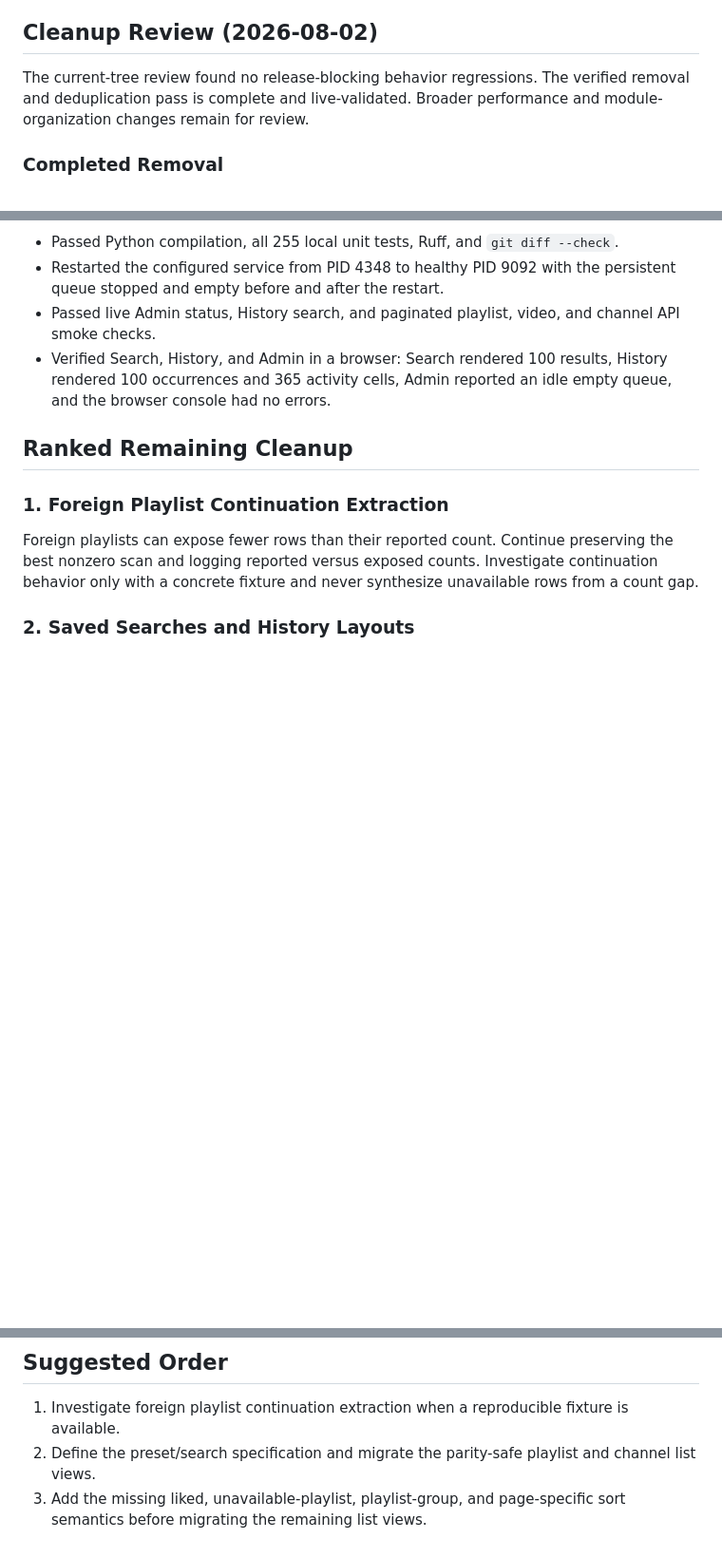
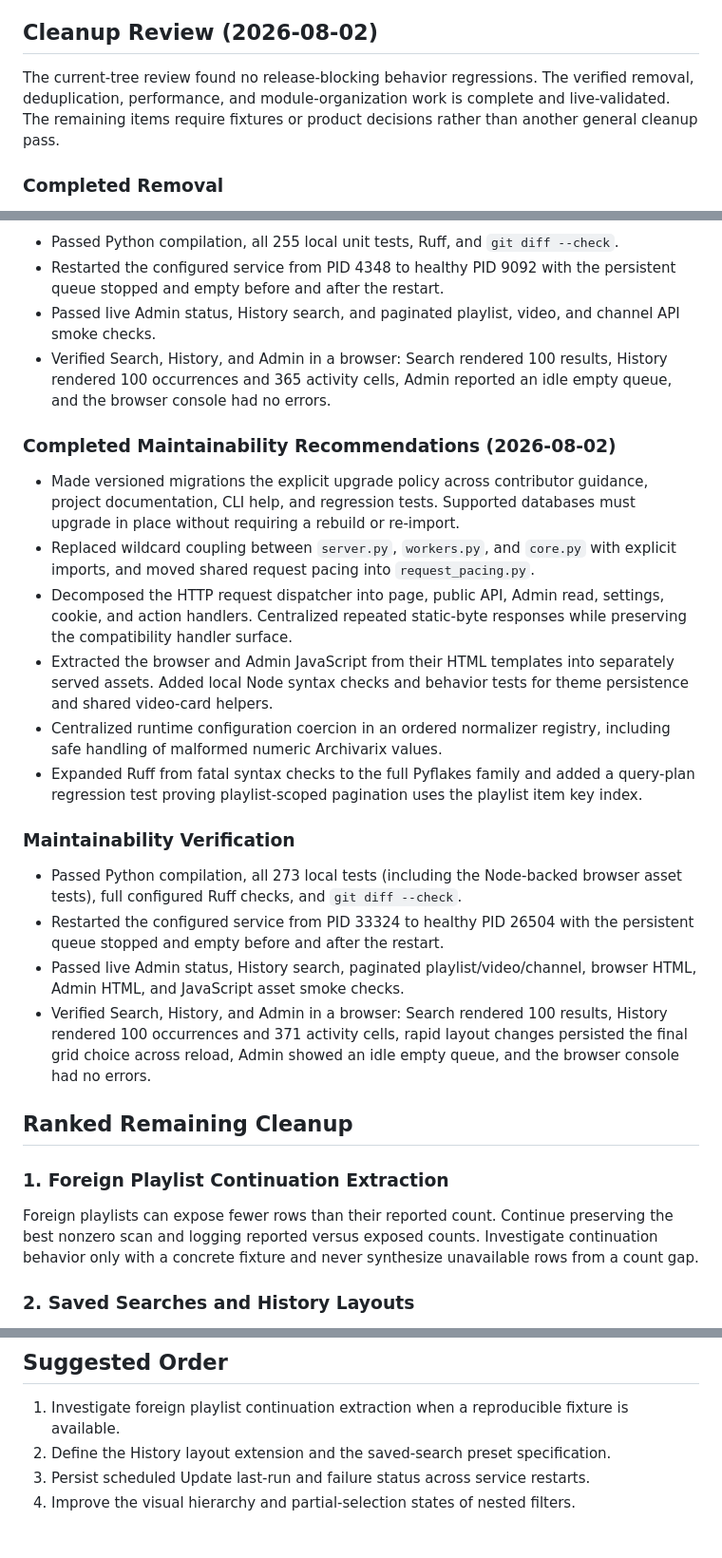
Before and after one commit to bobfoss/yt-library, a Markdown page: TODO.md, 3 parts joined by grey strips. Shown at 95% size. Drawn GitHub-style; blank space fills up the shorter version.

Commit message:
Document completed maintainability work
Make in-place versioned upgrades the contributor policy and treat failures against supported schemas as migration bugs. Refresh the project layout, local command examples, completed cleanup recommendations, verification evidence, and ranked follow-up work.\n\nVerification: 273 unit tests, Python compilation, Ruff, git diff --check, live API smoke checks, queue-safe restart to PID 26504, and browser QA for Search, History, Admin, reload persistence, and console errors.

```diff
--- a/TODO.md
+++ b/TODO.md
@@ -88,8 +88,9 @@ Remove a vestigial candidate only when all are true:
 ## Cleanup Review (2026-08-02)
 
 The current-tree review found no release-blocking behavior regressions. The
-verified removal and deduplication pass is complete and live-validated. Broader
-performance and module-organization changes remain for review.
+verified removal, deduplication, performance, and module-organization work is
+complete and live-validated. The remaining items require fixtures or product
+decisions rather than another general cleanup pass.
 
 ### Completed Removal
 
@@ -148,6 +149,39 @@ performance and module-organization changes remain for review.
   History rendered 100 occurrences and 365 activity cells, Admin reported an
   idle empty queue, and the browser console had no errors.
 
+### Completed Maintainability Recommendations (2026-08-02)
+
+- Made versioned migrations the explicit upgrade policy across contributor
+  guidance, project documentation, CLI help, and regression tests. Supported
+  databases must upgrade in place without requiring a rebuild or re-import.
+- Replaced wildcard coupling between `server.py`, `workers.py`, and `core.py`
+  with explicit imports, and moved shared request pacing into
+  `request_pacing.py`.
+- Decomposed the HTTP request dispatcher into page, public API, Admin read,
+  settings, cookie, and action handlers. Centralized repeated static-byte
+  responses while preserving the compatibility handler surface.
+- Extracted the browser and Admin JavaScript from their HTML templates into
+  separately served assets. Added local Node syntax checks and behavior tests
+  for theme persistence and shared video-card helpers.
+- Centralized runtime configuration coercion in an ordered normalizer registry,
+  including safe handling of malformed numeric Archivarix values.
+- Expanded Ruff from fatal syntax checks to the full Pyflakes family and added
+  a query-plan regression test proving playlist-scoped pagination uses the
+  playlist item key index.
+
+### Maintainability Verification
+
+- Passed Python compilation, all 273 local tests (including the Node-backed
+  browser asset tests), full configured Ruff checks, and `git diff --check`.
+- Restarted the configured service from PID 33324 to healthy PID 26504 with the
+  persistent queue stopped and empty before and after the restart.
+- Passed live Admin status, History search, paginated playlist/video/channel,
+  browser HTML, Admin HTML, and JavaScript asset smoke checks.
+- Verified Search, History, and Admin in a browser: Search rendered 100 results,
+  History rendered 100 occurrences and 371 activity cells, rapid layout changes
+  persisted the final grid choice across reload, Admin showed an idle empty
+  queue, and the browser console had no errors.
+
 ## Ranked Remaining Cleanup
 
 ### 1. Foreign Playlist Continuation Extraction
@@ -182,5 +216,6 @@ The left-navigation library lists are named omni-search presets. Search returns
 ## Suggested Order
 
 1. Investigate foreign playlist continuation extraction when a reproducible fixture is available.
-2. Define the preset/search specification and migrate the parity-safe playlist and channel list views.
-3. Add the missing liked, unavailable-playlist, playlist-group, and page-specific sort semantics before migrating the remaining list views.
+2. Define the History layout extension and the saved-search preset specification.
+3. Persist scheduled Update last-run and failure status across service restarts.
+4. Improve the visual hierarchy and partial-selection states of nested filters.
```
Also changed, not shown: AGENTS.md (+4 -3 lines), README.md (+9 -9 lines).
